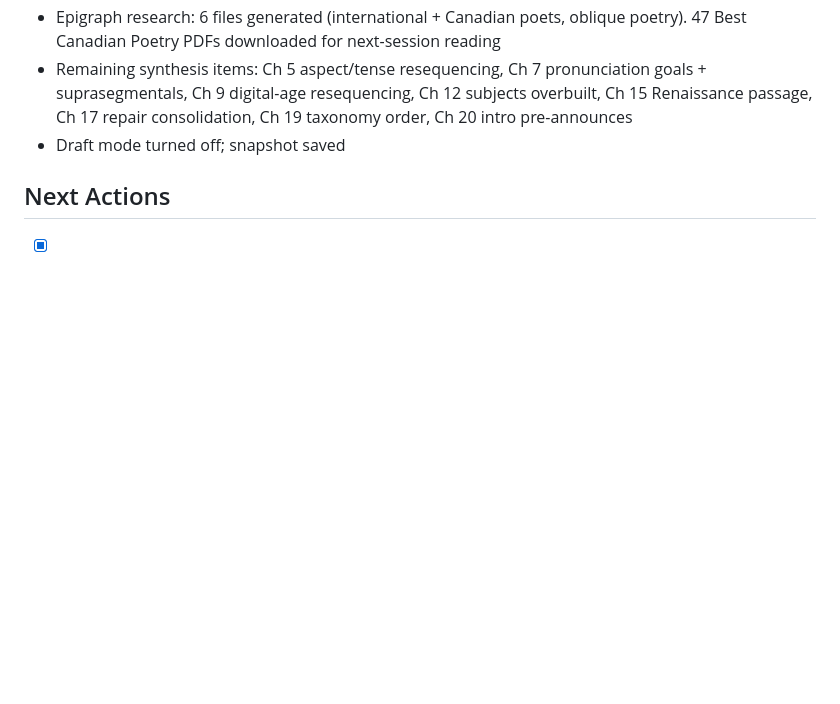
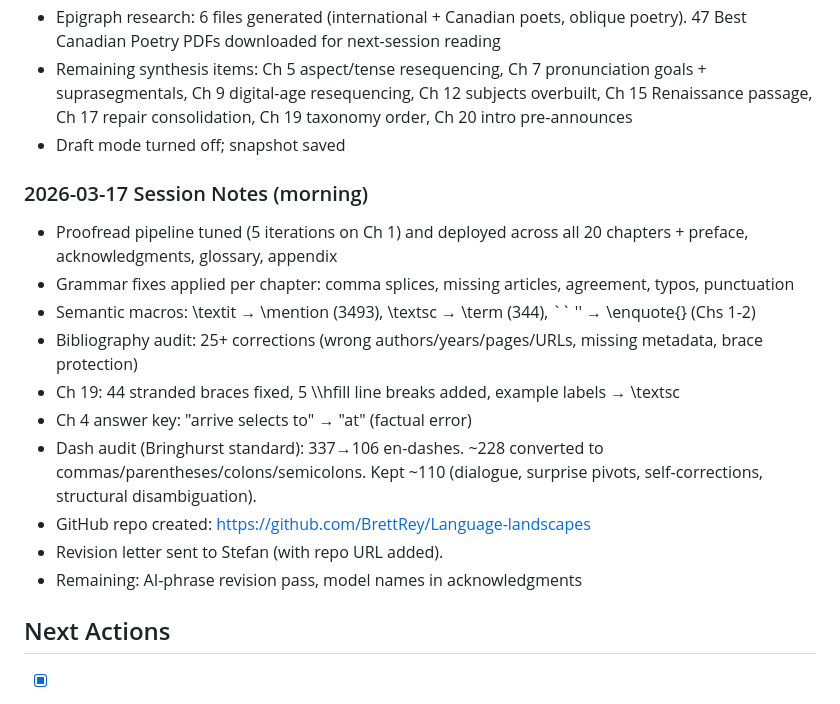
Before and after one commit to BrettRey/Language-landscapes, a Markdown page: STATUS.md, the part around the change. Rendered like a GitHub page; blank space fills up the shorter version.

Commit message:
Session notes: dash audit, repo creation, letter sent
Co-Authored-By: Claude Opus 4.6 (1M context) <noreply@anthropic.com>

```diff
--- a/STATUS.md
+++ b/STATUS.md
@@ -138,6 +138,18 @@ Project link: https://www.overleaf.com/5333979836npdxspvphgdd#275821
 - Remaining synthesis items: Ch 5 aspect/tense resequencing, Ch 7 pronunciation goals + suprasegmentals, Ch 9 digital-age resequencing, Ch 12 subjects overbuilt, Ch 15 Renaissance passage, Ch 17 repair consolidation, Ch 19 taxonomy order, Ch 20 intro pre-announces
 - Draft mode turned off; snapshot saved
 
+### 2026-03-17 Session Notes (morning)
+- Proofread pipeline tuned (5 iterations on Ch 1) and deployed across all 20 chapters + preface, acknowledgments, glossary, appendix
+- Grammar fixes applied per chapter: comma splices, missing articles, agreement, typos, punctuation
+- Semantic macros: \textit → \mention (3493), \textsc → \term (344), `` '' → \enquote{} (Chs 1-2)
+- Bibliography audit: 25+ corrections (wrong authors/years/pages/URLs, missing metadata, brace protection)
+- Ch 19: 44 stranded braces fixed, 5 \\\hfill line breaks added, example labels → \textsc
+- Ch 4 answer key: "arrive selects to" → "at" (factual error)
+- Dash audit (Bringhurst standard): 337→106 en-dashes. ~228 converted to commas/parentheses/colons/semicolons. Kept ~110 (dialogue, surprise pivots, self-corrections, structural disambiguation).
+- GitHub repo created: https://github.com/BrettRey/Language-landscapes
+- Revision letter sent to Stefan (with repo URL added).
+- Remaining: AI-phrase revision pass, model names in acknowledgments
+
 ## Next Actions
 
 - [x] Import Overleaf source to local folder
```
Also changed, not shown: DECISIONS.md (+2 -0 lines).
